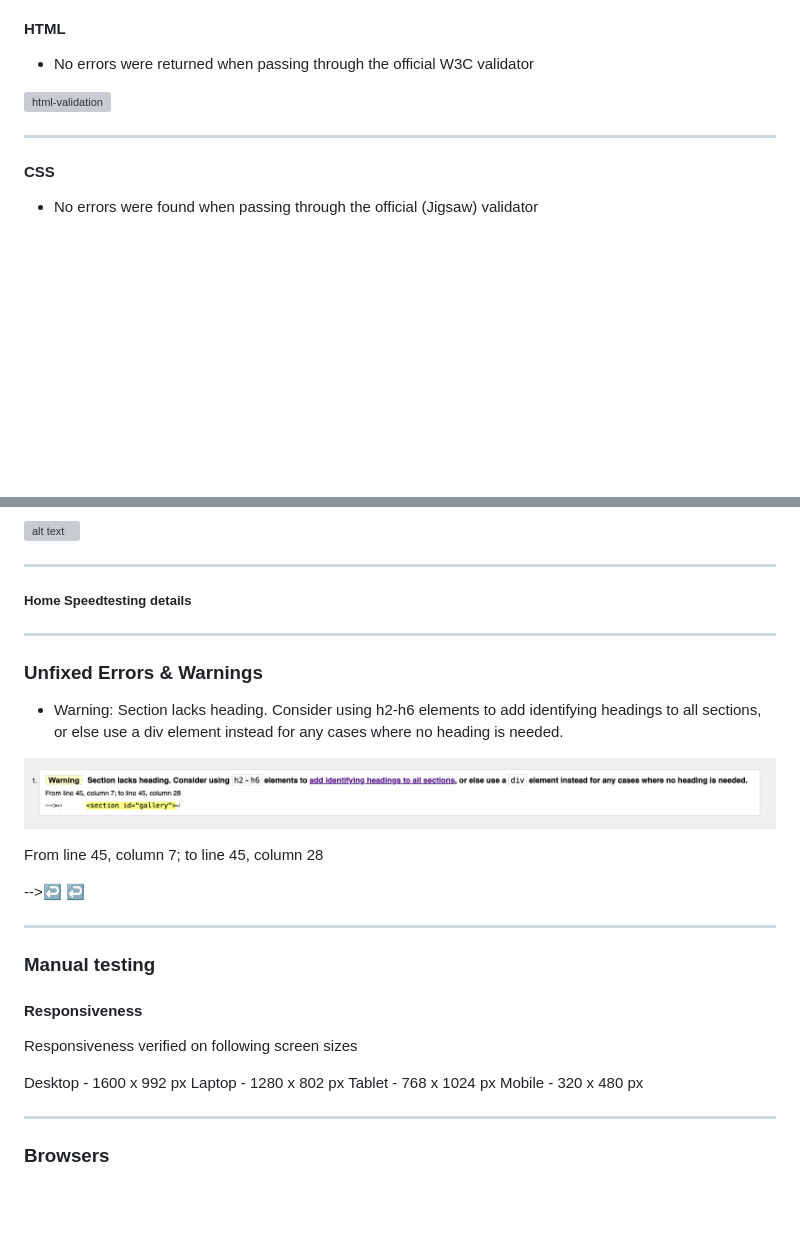
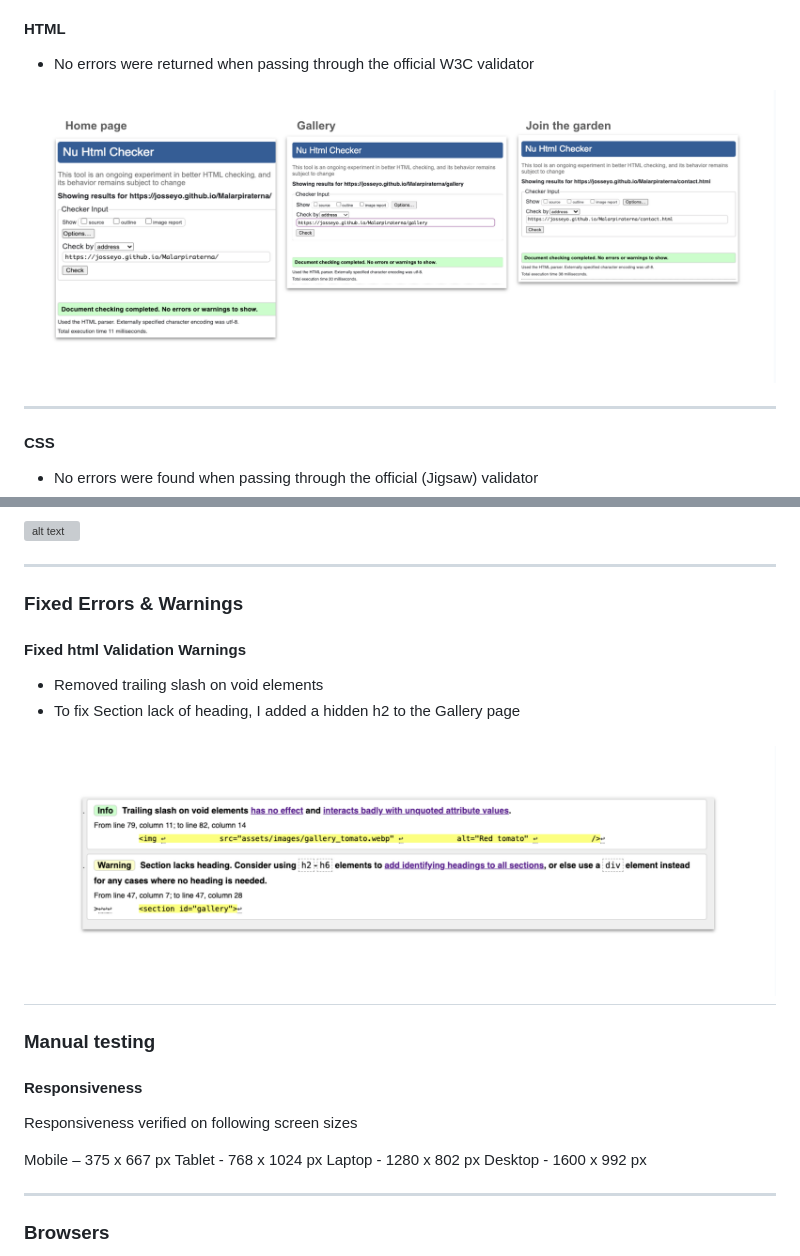
Before and after one commit to Josseyo/Malarpiraterna, a Markdown page: README.md, 2 parts joined by grey strips. Drawn GitHub-style; pictures changed too: image-2.png (added), image.png (added); blank space fills up the shorter version; grey boxes are pictures that could not be loaded.

Commit message:
Update Fixed errors and warnings,
update verified screen sizes test in readme

```diff
--- a/README.md
+++ b/README.md
@@ -193,7 +193,7 @@ If this section grows too long, you may want to split it off into a separate fil
 #### HTML
   - No errors were returned when passing through the official W3C validator
 
-![html-validation](./assets/docs/image-4.png)
+![html-validation](image.png)
 
 ------
 
@@ -210,21 +210,13 @@ If this section grows too long, you may want to split it off into a separate fil
 
 ------
 
-##### Home Speedtesting details
+### Fixed Errors & Warnings
 
-------
+#### Fixed html Validation Warnings
+- Removed trailing slash on void elements
+- To fix Section lack of heading, I added a hidden h2 to the Gallery page
 
-### Unfixed Errors & Warnings
-
-
-- Warning: Section lacks heading. Consider using h2-h6 elements to add identifying headings to all sections, or else use a div element instead for any cases where no heading is needed.
-
-![html-validation-warning](./assets/docs/image-6.png)
-
-From line 45, column 7; to line 45, column 28
-
--->↩      <section id="gallery">↩
-
+![validation-warnins](image-2.png)
 ------
 
 ### Manual testing
@@ -233,10 +225,10 @@ From line 45, column 7; to line 45, column 28
 
 Responsiveness verified on following screen sizes
 
+Mobile – 375 x 667 px
+Tablet - 768 x 1024 px
+Laptop - 1280 x 802 px
 Desktop - 1600 x 992 px
-Laptop - 1280 x 802 px
-Tablet - 768 x 1024 px
-Mobile - 320 x 480 px
 
 ------
 
```
Also changed, not shown: image-1.png (added).
